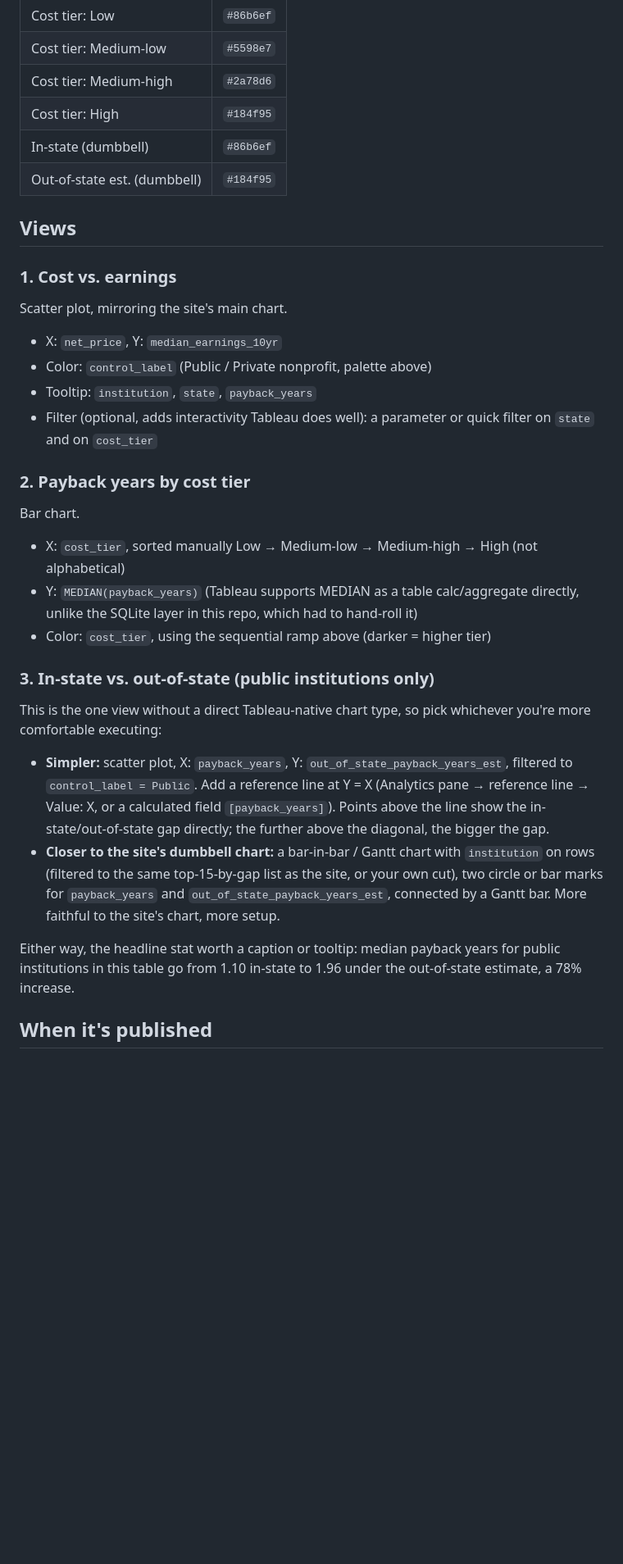
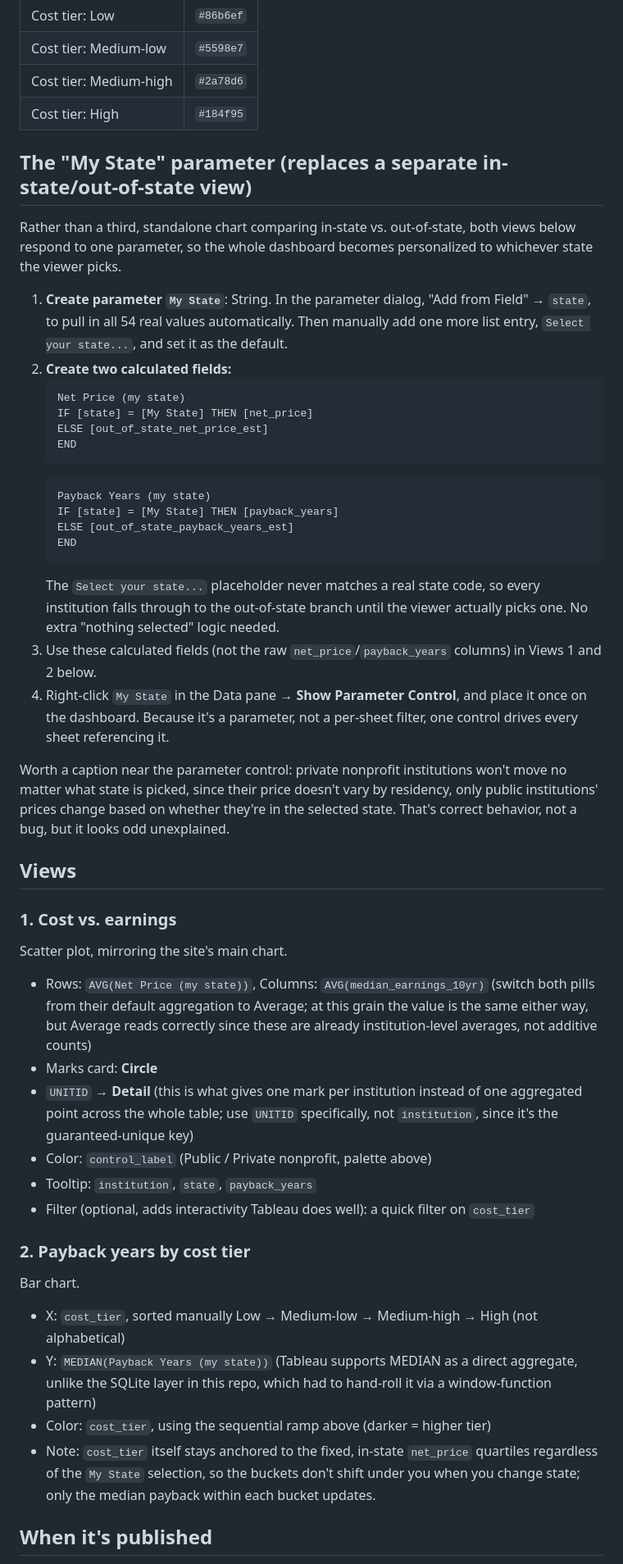
Before and after one commit to skofoed-1/college-scorecard-roi, a Markdown page: tableau/VIEWS_SPEC.md, the part around one of its changes. Shown at 82% size. Drawn GitHub-style; blank space fills up the shorter version.

Commit message:
Redesign Tableau spec: personalized state-residency parameter
Replaces the standalone in-state/out-of-state comparison view (View 3)
with a single "My State" parameter that drives both remaining views:
pick a state and every institution shows its real in-state price if
located there, or the out-of-state estimate otherwise. More useful
than a global toggle and the same amount of Tableau work (one
parameter, two calculated fields, no extra chart).

Also folded in the View 1 build details worked out interactively
(Circle marks, UNITID on Detail for correct grain, AVG not SUM on the
axis pills) and a note on the Tableau Public web editor's session
fragility after a workbook was lost to an idle-session data-connection
failure, so the lesson isn't lost if this gets picked up again.

Claude-Session: https://claude.ai/code/session_01TRJgAwLnJA1Fd2uqDSGv98

````diff
--- a/tableau/VIEWS_SPEC.md
+++ b/tableau/VIEWS_SPEC.md
@@ -20,8 +22,30 @@ Match the site's colors so the two presentations read as one project:
 | Cost tier: Medium-low | `#5598e7` |
 | Cost tier: Medium-high | `#2a78d6` |
 | Cost tier: High | `#184f95` |
-| In-state (dumbbell) | `#86b6ef` |
-| Out-of-state est. (dumbbell) | `#184f95` |
+
+## The "My State" parameter (replaces a separate in-state/out-of-state view)
+
+Rather than a third, standalone chart comparing in-state vs. out-of-state, both views below respond to one parameter, so the whole dashboard becomes personalized to whichever state the viewer picks.
+
+1. **Create parameter `My State`**: String. In the parameter dialog, "Add from Field" → `state`, to pull in all 54 real values automatically. Then manually add one more list entry, `Select your state...`, and set it as the default.
+2. **Create two calculated fields:**
+   ```
+   Net Price (my state)
+   IF [state] = [My State] THEN [net_price]
+   ELSE [out_of_state_net_price_est]
+   END
+   ```
+   ```
+   Payback Years (my state)
+   IF [state] = [My State] THEN [payback_years]
+   ELSE [out_of_state_payback_years_est]
+   END
+   ```
+   The `Select your state...` placeholder never matches a real state code, so every institution falls through to the out-of-state branch until the viewer actually picks one. No extra "nothing selected" logic needed.
+3. Use these calculated fields (not the raw `net_price`/`payback_years` columns) in Views 1 and 2 below.
+4. Right-click `My State` in the Data pane → **Show Parameter Control**, and place it once on the dashboard. Because it's a parameter, not a per-sheet filter, one control drives every sheet referencing it.
+
+Worth a caption near the parameter control: private nonprofit institutions won't move no matter what state is picked, since their price doesn't vary by residency, only public institutions' prices change based on whether they're in the selected state. That's correct behavior, not a bug, but it looks odd unexplained.
 
 ## Views
 
@@ -29,27 +53,21 @@ Match the site's colors so the two presentations read as one project:
 
 Scatter plot, mirroring the site's main chart.
 
-- X: `net_price`, Y: `median_earnings_10yr`
+- Rows: `AVG(Net Price (my state))`, Columns: `AVG(median_earnings_10yr)` (switch both pills from their default aggregation to Average; at this grain the value is the same either way, but Average reads correctly since these are already institution-level averages, not additive counts)
+- Marks card: **Circle**
+- `UNITID` → **Detail** (this is what gives one mark per institution instead of one aggregated point across the whole table; use `UNITID` specifically, not `institution`, since it's the guaranteed-unique key)
 - Color: `control_label` (Public / Private nonprofit, palette above)
 - Tooltip: `institution`, `state`, `payback_years`
-- Filter (optional, adds interactivity Tableau does well): a parameter or quick filter on `state` and on `cost_tier`
+- Filter (optional, adds interactivity Tableau does well): a quick filter on `cost_tier`
 
 ### 2. Payback years by cost tier
 
 Bar chart.
 
 - X: `cost_tier`, sorted manually Low → Medium-low → Medium-high → High (not alphabetical)
-- Y: `MEDIAN(payback_years)` (Tableau supports MEDIAN as a table calc/aggregate directly, unlike the SQLite layer in this repo, which had to hand-roll it)
+- Y: `MEDIAN(Payback Years (my state))` (Tableau supports MEDIAN as a direct aggregate, unlike the SQLite layer in this repo, which had to hand-roll it via a window-function pattern)
 - Color: `cost_tier`, using the sequential ramp above (darker = higher tier)
-
-### 3. In-state vs. out-of-state (public institutions only)
-
-This is the one view without a direct Tableau-native chart type, so pick whichever you're more comfortable executing:
-
-- **Simpler:** scatter plot, X: `payback_years`, Y: `out_of_state_payback_years_est`, filtered to `control_label = Public`. Add a reference line at Y = X (Analytics pane → reference line → Value: X, or a calculated field `[payback_years]`). Points above the line show the in-state/out-of-state gap directly; the further above the diagonal, the bigger the gap.
-- **Closer to the site's dumbbell chart:** a bar-in-bar / Gantt chart with `institution` on rows (filtered to the same top-15-by-gap list as the site, or your own cut), two circle or bar marks for `payback_years` and `out_of_state_payback_years_est`, connected by a Gantt bar. More faithful to the site's chart, more setup.
-
-Either way, the headline stat worth a caption or tooltip: median payback years for public institutions in this table go from 1.10 in-state to 1.96 under the out-of-state estimate, a 78% increase.
+- Note: `cost_tier` itself stays anchored to the fixed, in-state `net_price` quartiles regardless of the `My State` selection, so the buckets don't shift under you when you change state; only the median payback within each bucket updates.
 
 ## When it's published
 
````
Also changed, not shown: other parts of tableau/VIEWS_SPEC.md (+2 -0 lines).
